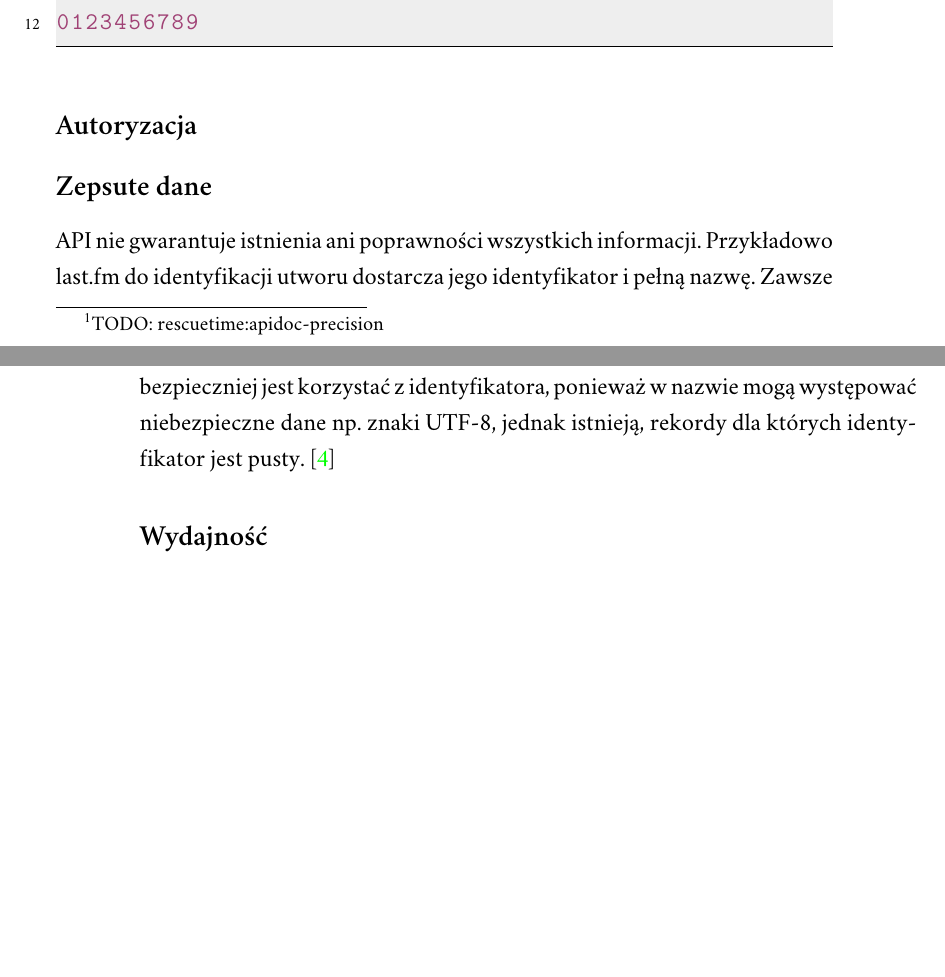
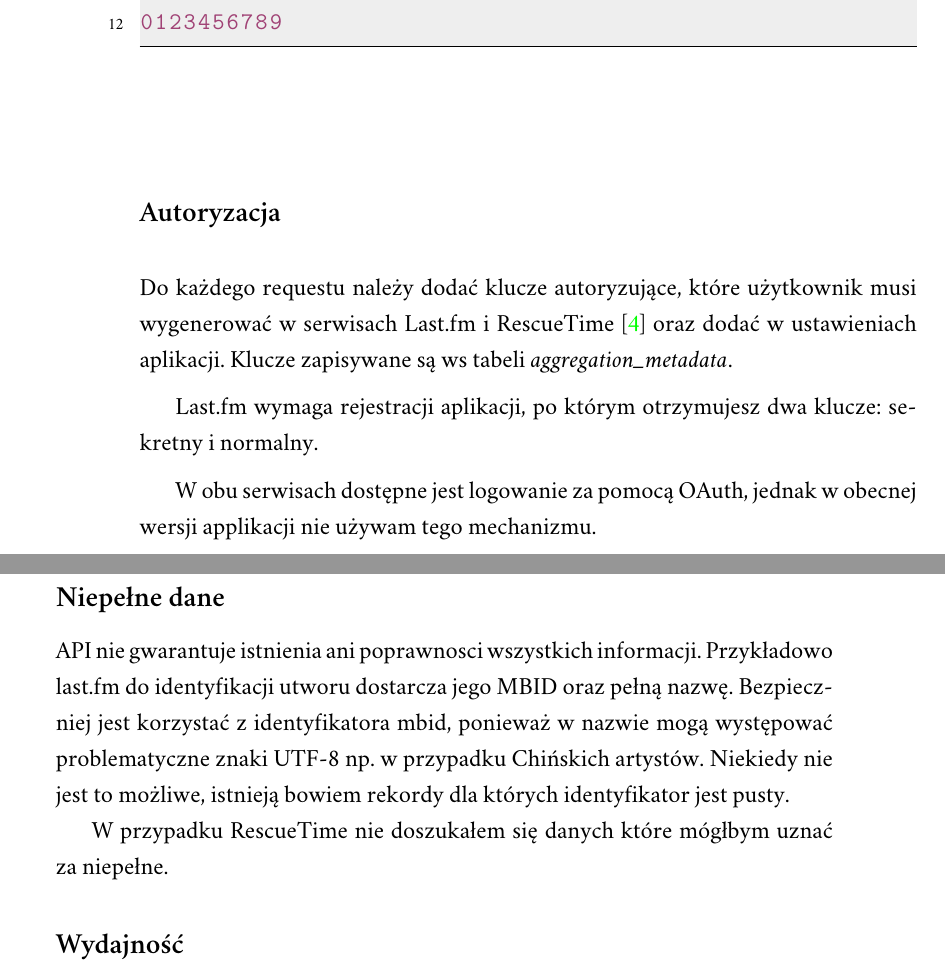
Before and after one commit to piotrl/master-thesis, a LaTeX thesis (docs/magisterka.tex): two parts of pages 11 and 12 of 20 before the commit and two parts of pages 12 and 13 of 21 after it, joined at a grey line, cut so that both start at the same text, the shorter picture padded with empty space. Compiled offline with XeLaTeX; a missing font is replaced by an installed copy or a similar font.

Commit message:
feat(chapter1): Describe aggregation process

```diff
--- a/docs/magisterka.tex
+++ b/docs/magisterka.tex
@@ -285,8 +292,8 @@ Na to pytanie odpowiedziało ponad 36 tysięcy osób \cite{stackoverflow:survey2
 
         \subsection*{Autoryzacja}
 
-        \subsection*{Zepsute dane}
-        API nie gwarantuje istnienia ani poprawności wszystkich informacji.
-        Przykładowo last.fm do identyfikacji utworu dostarcza jego identyfikator i pełną nazwę.
-        Zawsze bezpieczniej jest korzystać z identyfikatora, ponieważ w nazwie mogą występować niebezpieczne dane np. znaki UTF-8,
-        jednak istnieją, rekordy dla których identyfikator jest pusty. \cite{Goldfarb:2002:CFG}
+        Do każdego requestu należy dodać klucze autoryzujące, które użytkownik musi wygenerować w serwisach Last.fm i RescueTime \cite{rescuetime:apidoc-keymanagment} oraz dodać w ustawieniach aplikacji. Klucze zapisywane są ws tabeli \textit{aggregation\_metadata}.
+
+        Last.fm wymaga rejestracji aplikacji, po którym otrzymujesz dwa klucze: sekretny i normalny.
+
+        W obu serwisach dostępne jest logowanie za pomocą OAuth, jednak w obecnej wersji applikacji nie używam tego mechanizmu.
@@ -293,3 +304,13 @@ Na to pytanie odpowiedziało ponad 36 tysięcy osób \cite{stackoverflow:survey2
+        	\label{fig:}
+        \end{figure}
+
+        \subsection*{Niepełne dane}
+        API nie gwarantuje istnienia ani poprawnosci wszystkich informacji.
+        Przykładowo last.fm do identyfikacji utworu dostarcza jego MBID oraz pełną nazwę.
+        Bezpieczniej jest korzystać z identyfikatora mbid, ponieważ w nazwie mogą występować problematyczne znaki UTF-8 np. w przypadku Chińskich artystów.
+        Niekiedy nie jest to możliwe, istnieją bowiem rekordy dla których identyfikator jest pusty.
+
+        W przypadku RescueTime nie doszukałem się danych które mógłbym uznać za niepełne.
 
         \subsection*{Wydajność}
         Dobrze jest kopiować wszystkie powtarzalne informacje do własnej bazy danych,
```
Also changed, not shown: docs/xml.bib (+8 -0 lines), docs/fig/db-aggregation-metadata.png (added), docs/fig/db-aggregation.png (added), docs/magisterka.tex (22 more changed lines).
